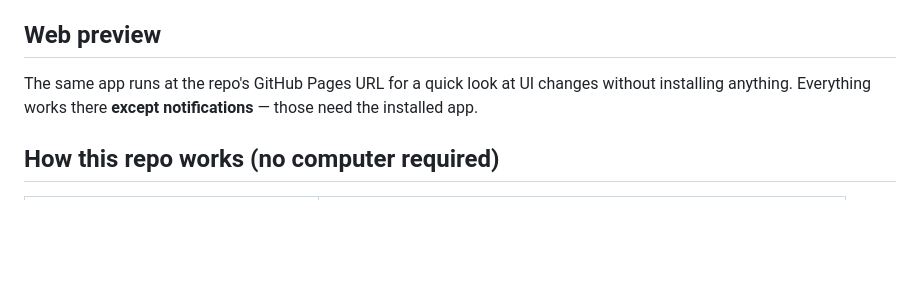
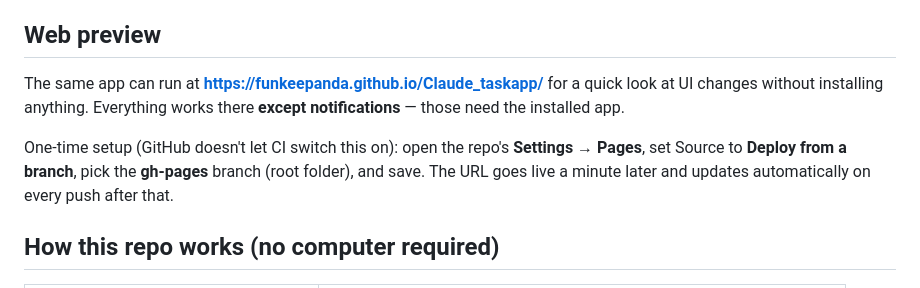
Before and after one commit to FunkeePanda/Claude_taskapp, a Markdown page: README.md, the part around the change. Rendered like a GitHub page; blank space fills up the shorter version.

Commit message:
README: one-time Pages enablement steps and preview URL
Co-Authored-By: Claude Fable 5 <noreply@anthropic.com>
Claude-Session: https://claude.ai/code/session_01G3Qom5SDKNHmGSEbP7b4TG

```diff
--- a/README.md
+++ b/README.md
@@ -45,9 +45,14 @@ to update (that would wipe your data).
 
 ## Web preview
 
-The same app runs at the repo's GitHub Pages URL for a quick look at UI
-changes without installing anything. Everything works there **except
-notifications** — those need the installed app.
+The same app can run at **https://funkeepanda.github.io/Claude_taskapp/**
+for a quick look at UI changes without installing anything. Everything works
+there **except notifications** — those need the installed app.
+
+One-time setup (GitHub doesn't let CI switch this on): open the repo's
+**Settings → Pages**, set Source to **Deploy from a branch**, pick the
+**gh-pages** branch (root folder), and save. The URL goes live a minute later
+and updates automatically on every push after that.
 
 ## How this repo works (no computer required)
 
```
